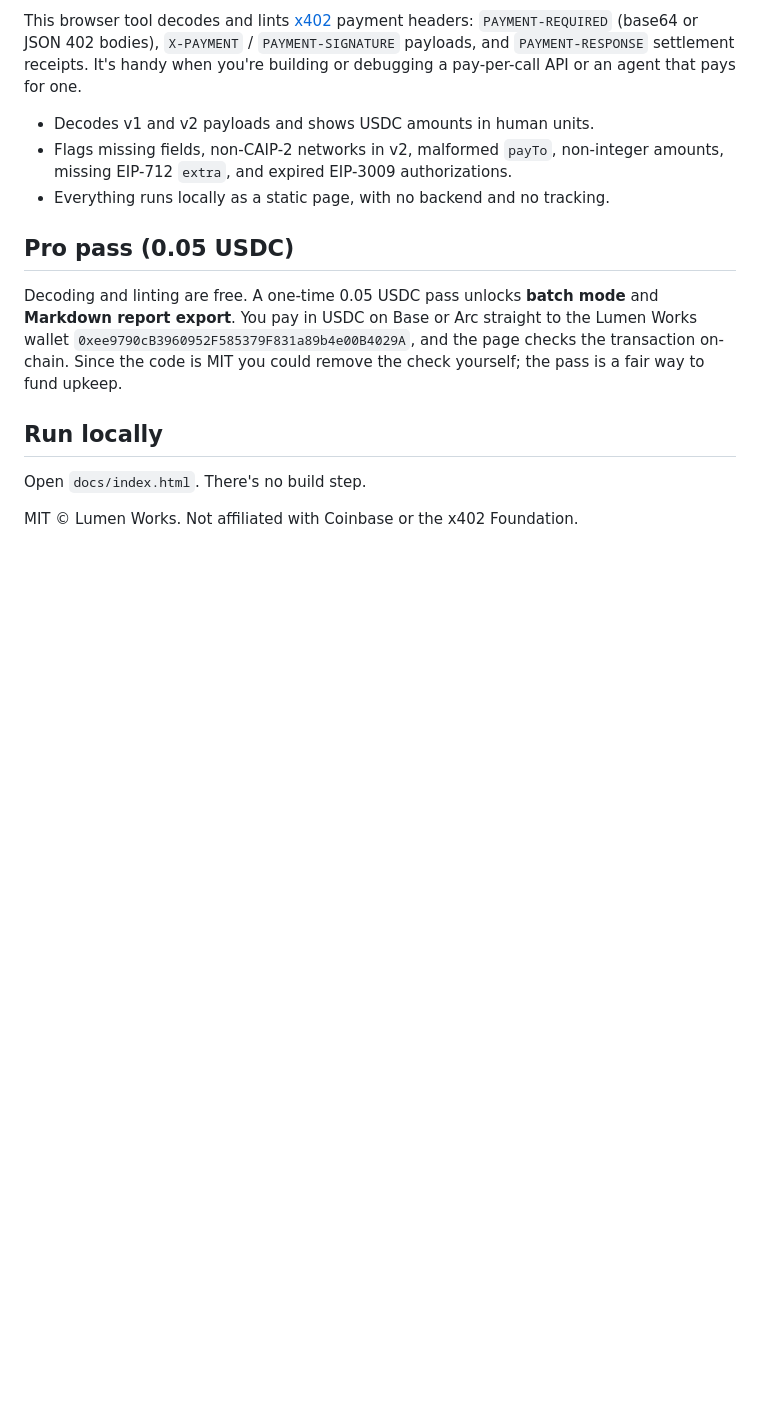
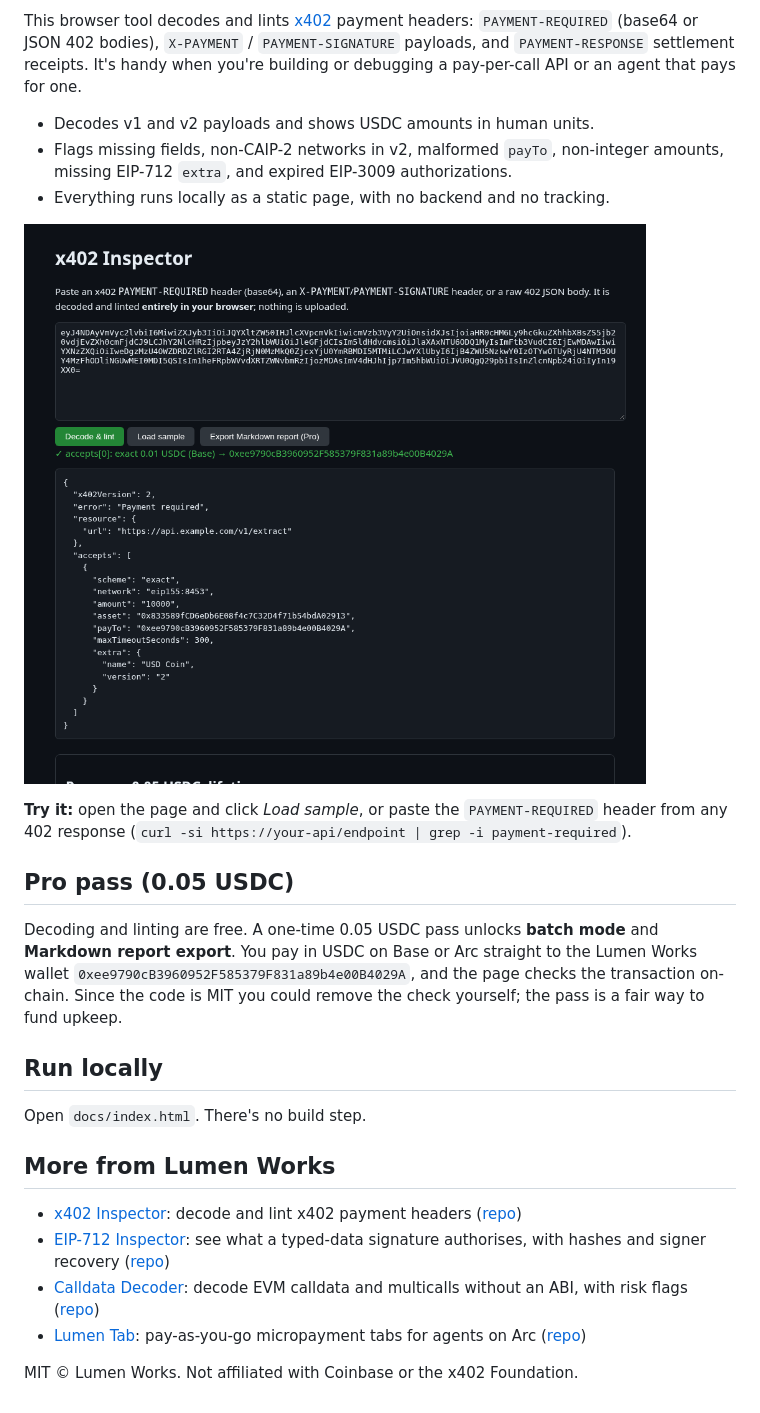
Before and after one commit to Dansgit2b/x402-inspector, a Markdown page: README.md, the part around the change. GitHub-like rendering; pictures changed too: docs/screenshot.png (added); blank space fills up the shorter version.

Commit message:
README screenshot, usage, cross-links; footer links

```diff
--- a/README.md
+++ b/README.md
@@ -8,10 +8,20 @@ This browser tool decodes and lints [x402](https://www.x402.org/) payment header
 - Flags missing fields, non-CAIP-2 networks in v2, malformed `payTo`, non-integer amounts, missing EIP-712 `extra`, and expired EIP-3009 authorizations.
 - Everything runs locally as a static page, with no backend and no tracking.
 
+![screenshot](docs/screenshot.png)
+
+**Try it:** open the page and click *Load sample*, or paste the `PAYMENT-REQUIRED` header from any 402 response (`curl -si https://your-api/endpoint | grep -i payment-required`).
+
 ## Pro pass (0.05 USDC)
 Decoding and linting are free. A one-time 0.05 USDC pass unlocks **batch mode** and **Markdown report export**. You pay in USDC on Base or Arc straight to the Lumen Works wallet `0xee9790cB3960952F585379F831a89b4e00B4029A`, and the page checks the transaction on-chain. Since the code is MIT you could remove the check yourself; the pass is a fair way to fund upkeep.
 
 ## Run locally
 Open `docs/index.html`. There's no build step.
 
+## More from Lumen Works
+- [x402 Inspector](https://dansgit2b.github.io/x402-inspector/): decode and lint x402 payment headers ([repo](https://github.com/Dansgit2b/x402-inspector))
+- [EIP-712 Inspector](https://dansgit2b.github.io/eip712-inspector/): see what a typed-data signature authorises, with hashes and signer recovery ([repo](https://github.com/Dansgit2b/eip712-inspector))
+- [Calldata Decoder](https://dansgit2b.github.io/calldata-decoder/): decode EVM calldata and multicalls without an ABI, with risk flags ([repo](https://github.com/Dansgit2b/calldata-decoder))
+- [Lumen Tab](https://dansgit2b.github.io/lumen-tab/): pay-as-you-go micropayment tabs for agents on Arc ([repo](https://github.com/Dansgit2b/lumen-tab))
+
 MIT © Lumen Works. Not affiliated with Coinbase or the x402 Foundation.
```
Also changed, not shown: logo.png (added), 4 other files.
